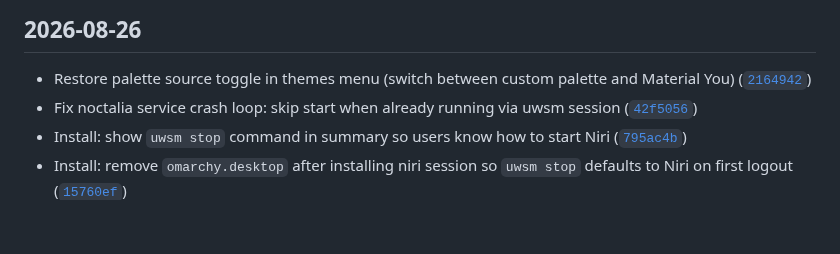
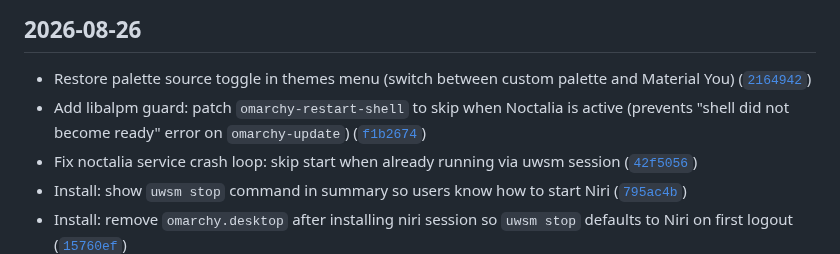
Before and after one commit to Deoxizn/noctarchy, a Markdown page: CHANGELOG.md, the part around the change. Drawn GitHub-style; blank space fills up the shorter version.

Commit message:
Changelog: add libalpm guard entry

```diff
--- a/CHANGELOG.md
+++ b/CHANGELOG.md
@@ -7,6 +7,7 @@
 ## 2026-08-26
 
 - Restore palette source toggle in themes menu (switch between custom palette and Material You) ([`2164942`](https://github.com/deoxizn/noctarchy/commit/2164942))
+- Add libalpm guard: patch `omarchy-restart-shell` to skip when Noctalia is active (prevents "shell did not become ready" error on `omarchy-update`) ([`f1b2674`](https://github.com/deoxizn/noctarchy/commit/f1b2674))
 - Fix noctalia service crash loop: skip start when already running via uwsm session ([`42f5056`](https://github.com/deoxizn/noctarchy/commit/42f5056))
 - Install: show `uwsm stop` command in summary so users know how to start Niri ([`795ac4b`](https://github.com/deoxizn/noctarchy/commit/795ac4b))
 - Install: remove `omarchy.desktop` after installing niri session so `uwsm stop` defaults to Niri on first logout ([`15760ef`](https://github.com/deoxizn/noctarchy/commit/15760ef))
```
